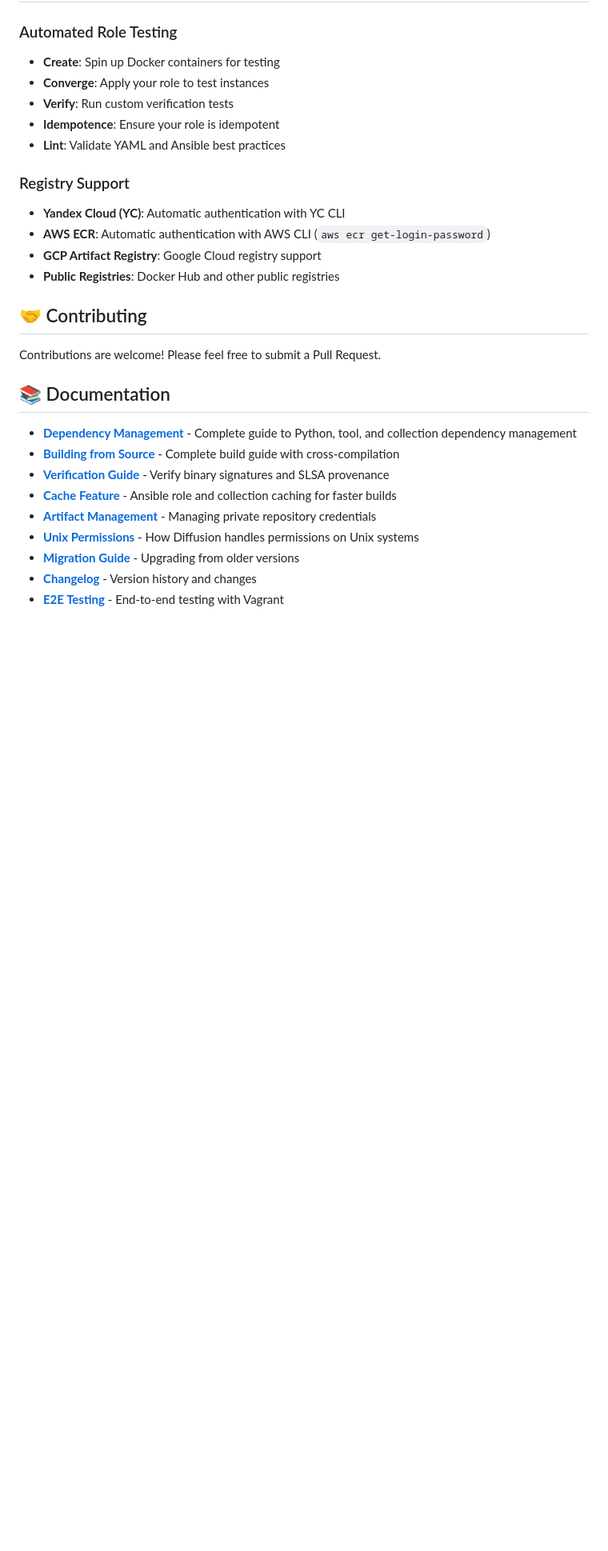
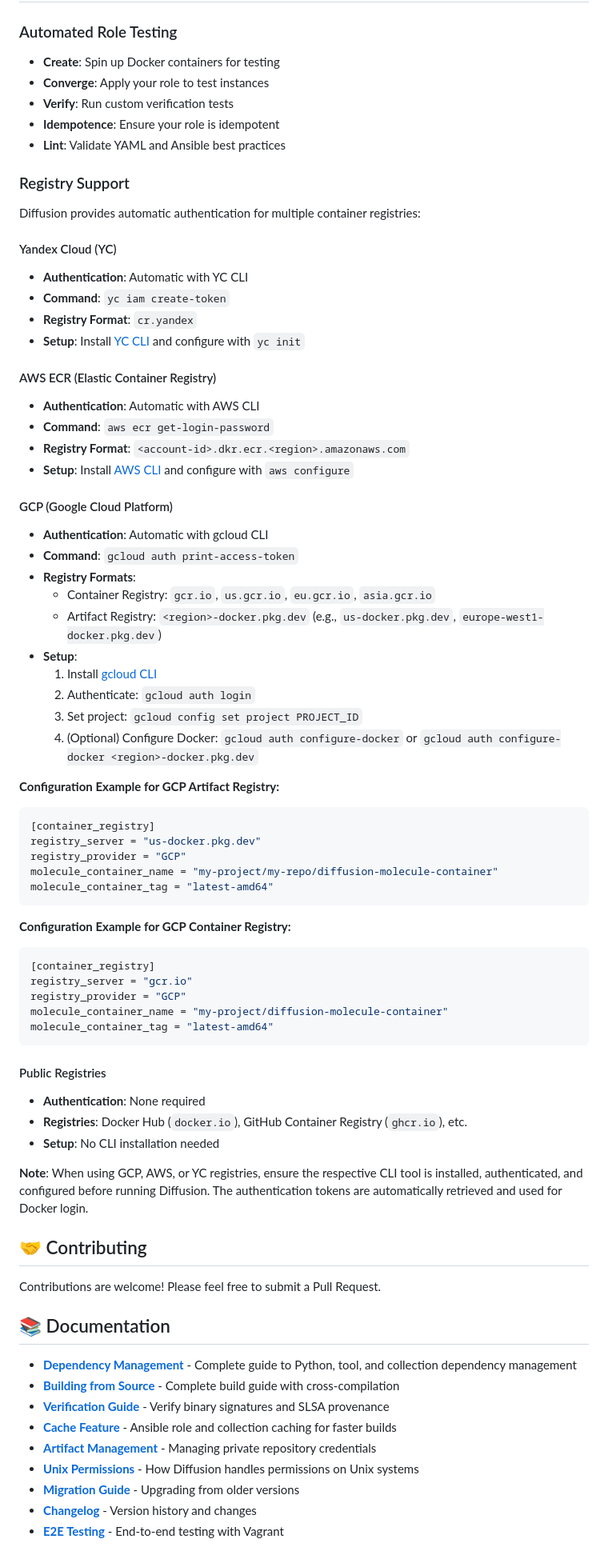
Before and after one commit to Polar-Team/diffusion, a Markdown page: README.md, the part around one of its changes. Shown at 80% size. GitHub-like rendering; blank space fills up the shorter version.

Commit message:
Add comprehensive GCP authentication documentation
Co-authored-by: Morshimus <106514761+Morshimus@users.noreply.github.com>

````diff
--- a/README.md
+++ b/README.md
@@ -613,10 +668,57 @@ Diffusion can integrate with HashiCorp Vault to securely manage credentials:
 - **Lint**: Validate YAML and Ansible best practices
 
 ### Registry Support
-- **Yandex Cloud (YC)**: Automatic authentication with YC CLI
-- **AWS ECR**: Automatic authentication with AWS CLI (`aws ecr get-login-password`)
-- **GCP Artifact Registry**: Google Cloud registry support
-- **Public Registries**: Docker Hub and other public registries
+
+Diffusion provides automatic authentication for multiple container registries:
+
+#### Yandex Cloud (YC)
+- **Authentication**: Automatic with YC CLI
+- **Command**: `yc iam create-token`
+- **Registry Format**: `cr.yandex`
+- **Setup**: Install [YC CLI](https://cloud.yandex.com/docs/cli/quickstart) and configure with `yc init`
+
+#### AWS ECR (Elastic Container Registry)
+- **Authentication**: Automatic with AWS CLI
+- **Command**: `aws ecr get-login-password`
+- **Registry Format**: `<account-id>.dkr.ecr.<region>.amazonaws.com`
+- **Setup**: Install [AWS CLI](https://docs.aws.amazon.com/cli/latest/userguide/getting-started-install.html) and configure with `aws configure`
+
+#### GCP (Google Cloud Platform)
+- **Authentication**: Automatic with gcloud CLI
+- **Command**: `gcloud auth print-access-token`
+- **Registry Formats**:
+  - Container Registry: `gcr.io`, `us.gcr.io`, `eu.gcr.io`, `asia.gcr.io`
+  - Artifact Registry: `<region>-docker.pkg.dev` (e.g., `us-docker.pkg.dev`, `europe-west1-docker.pkg.dev`)
+- **Setup**:
+  1. Install [gcloud CLI](https://cloud.google.com/sdk/docs/install)
+  2. Authenticate: `gcloud auth login`
+  3. Set project: `gcloud config set project PROJECT_ID`
+  4. (Optional) Configure Docker: `gcloud auth configure-docker` or `gcloud auth configure-docker <region>-docker.pkg.dev`
+
+**Configuration Example for GCP Artifact Registry:**
+```toml
+[container_registry]
+registry_server = "us-docker.pkg.dev"
+registry_provider = "GCP"
+molecule_container_name = "my-project/my-repo/diffusion-molecule-container"
+molecule_container_tag = "latest-amd64"
+```
+
+**Configuration Example for GCP Container Registry:**
+```toml
+[container_registry]
+registry_server = "gcr.io"
+registry_provider = "GCP"
+molecule_container_name = "my-project/diffusion-molecule-container"
+molecule_container_tag = "latest-amd64"
+```
+
+#### Public Registries
+- **Authentication**: None required
+- **Registries**: Docker Hub (`docker.io`), GitHub Container Registry (`ghcr.io`), etc.
+- **Setup**: No CLI installation needed
+
+**Note**: When using GCP, AWS, or YC registries, ensure the respective CLI tool is installed, authenticated, and configured before running Diffusion. The authentication tokens are automatically retrieved and used for Docker login.
 
 ## 🤝 Contributing
 
````
Also changed, not shown: other parts of README.md (+55 -0 lines).
